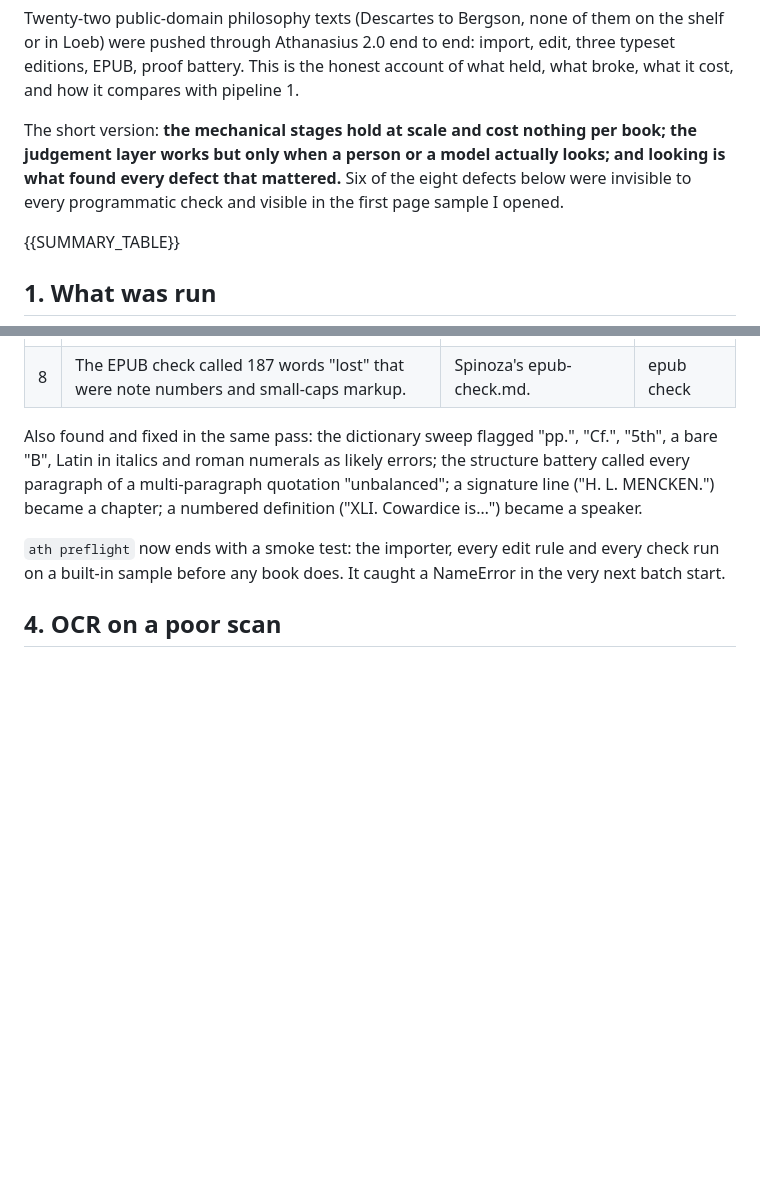
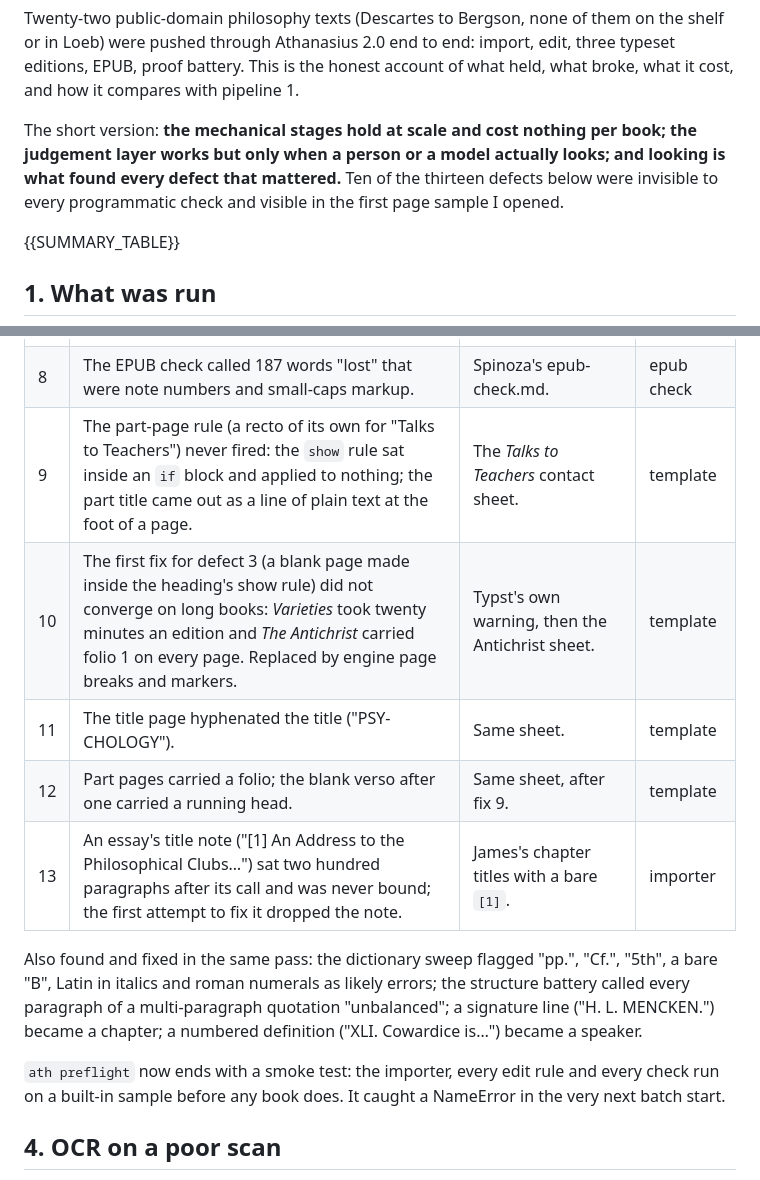
Before and after one commit to EdwardTQuest/EdwardTQuest, a Markdown page: docs/analysis-2026-09-25-philosophy-batch.md, 2 parts joined by grey strips. GitHub-like rendering; blank space fills up the shorter version.

Commit message:
Analysis: the later defects added to the table
Co-Authored-By: Claude Fable 5.1 <noreply@anthropic.com>
Claude-Session: https://claude.ai/code/session_01GQtJmHo9ZhpjfUxCNbu1Mt

```diff
--- a/docs/analysis-2026-09-25-philosophy-batch.md
+++ b/docs/analysis-2026-09-25-philosophy-batch.md
@@ -7,7 +7,7 @@ it compares with pipeline 1.
 
 The short version: **the mechanical stages hold at scale and cost nothing per book; the
 judgement layer works but only when a person or a model actually looks; and looking is what
-found every defect that mattered.** Six of the eight defects below were invisible to every
+found every defect that mattered.** Ten of the thirteen defects below were invisible to every
 programmatic check and visible in the first page sample I opened.
 
 {{SUMMARY_TABLE}}
@@ -92,6 +92,11 @@ calling a stage done.
 | 6 | The blank page before the colophon carried a running head. | Everyman sheet, page 91. | template |
 | 7 | The stray-mark lens reported every italic and every note call as a stray mark (80 findings in one book), and the apparatus lens counted 0 note definitions against 13 calls. | Reading PROOF.md as an overseer would. | proof lenses |
 | 8 | The EPUB check called 187 words "lost" that were note numbers and small-caps markup. | Spinoza's epub-check.md. | epub check |
+| 9 | The part-page rule (a recto of its own for "Talks to Teachers") never fired: the `show` rule sat inside an `if` block and applied to nothing; the part title came out as a line of plain text at the foot of a page. | The *Talks to Teachers* contact sheet. | template |
+| 10 | The first fix for defect 3 (a blank page made inside the heading's show rule) did not converge on long books: *Varieties* took twenty minutes an edition and *The Antichrist* carried folio 1 on every page. Replaced by engine page breaks and markers. | Typst's own warning, then the Antichrist sheet. | template |
+| 11 | The title page hyphenated the title ("PSY-CHOLOGY"). | Same sheet. | template |
+| 12 | Part pages carried a folio; the blank verso after one carried a running head. | Same sheet, after fix 9. | template |
+| 13 | An essay's title note ("[1] An Address to the Philosophical Clubs…") sat two hundred paragraphs after its call and was never bound; the first attempt to fix it dropped the note. | James's chapter titles with a bare `[1]`. | importer |
 
 Also found and fixed in the same pass: the dictionary sweep flagged "pp.", "Cf.", "5th", a bare
 "B", Latin in italics and roman numerals as likely errors; the structure battery called every
```
